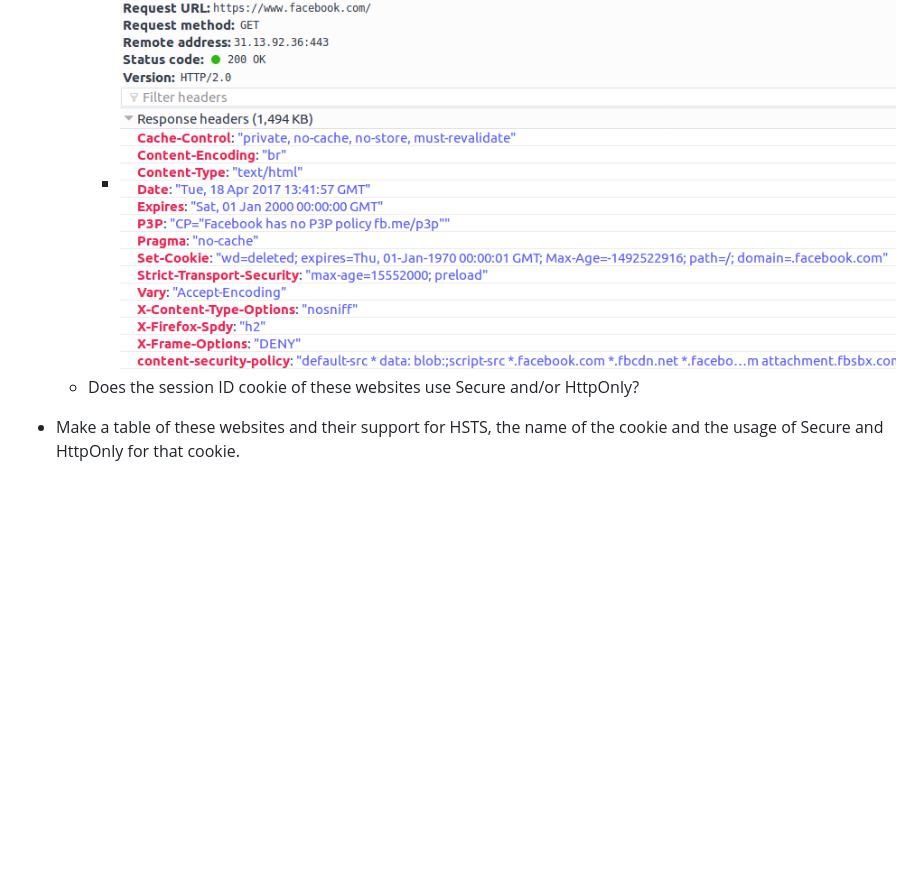
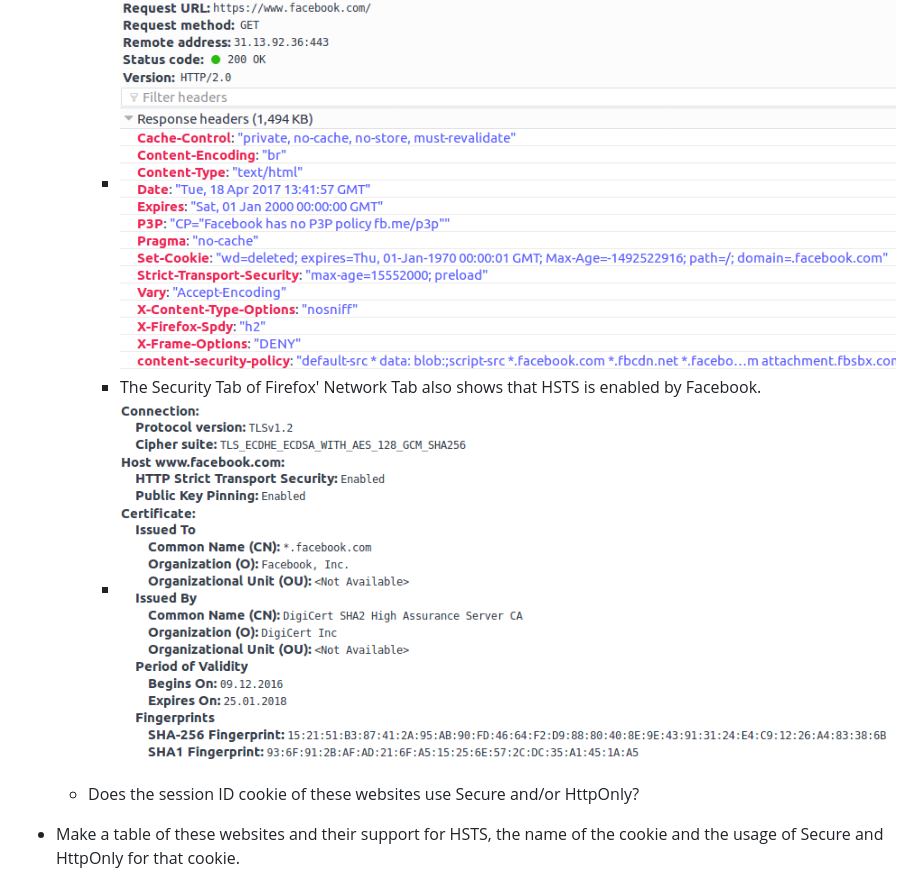
Before and after one commit to ChristophSchmidl/web-security, a Markdown page: assignment-2/README.md, the part around the change. Drawn GitHub-style; pictures changed too: assignment-2/img/facebook_security.PNG (added); blank space fills up the shorter version.

Commit message:
Added images for assignment 2

```diff
--- a/assignment-2/README.md
+++ b/assignment-2/README.md
@@ -11,6 +11,8 @@
 	* Do these website use HSTS (HTTP Strict Transport Security)?
 		* What is HSTS and why is it important? HSTS stands for HTTP Strict Transport Security and tells the browser to only use HTTPS when communicating with the server and not relying on an insecure HTTP connection. HSTS is a web security policy mechanism which helps to protect websites against protocol downgrade attacks and cookie hijacking. The HSTS policy is communicated by the server to the user agent via an HTTP response header field named "Strict-Transport-Security". HSTS policy specifies a period of time which the user agent should only access the server in a secure fashion. Facebook introduced this policy to their website in 2013: https://www.facebook.com/notes/facebook-engineering/secure-browsing-by-default/10151590414803920/ Before that time an attacker was able to intercept a request and serve a different page, including a fake login one (assumed he was trying to visit a subdomain of facebook (https://null-byte.wonderhowto.com/how-to/bypass-facebooks-hsts-0169414/)). Below you can find a https response from facebook when you're logged in.
 		* ![FacebookHSTS](img/facebook_hsts.PNG)
+		* The Security Tab of Firefox' Network Tab also shows that HSTS is enabled by Facebook.
+		* ![FacebookSecurity](img/facebook_security.PNG)
 	* Does the session ID cookie of these websites use Secure and/or HttpOnly?
 
 * Make a table of these websites and their support for HSTS, the name of the cookie and the usage of Secure and HttpOnly for that cookie.
```
